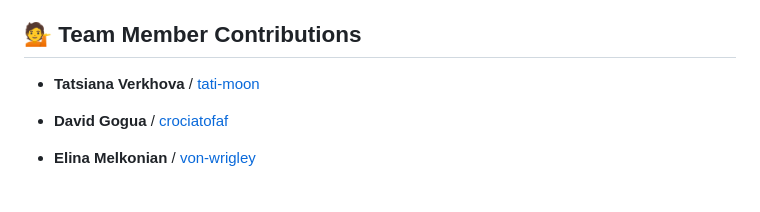
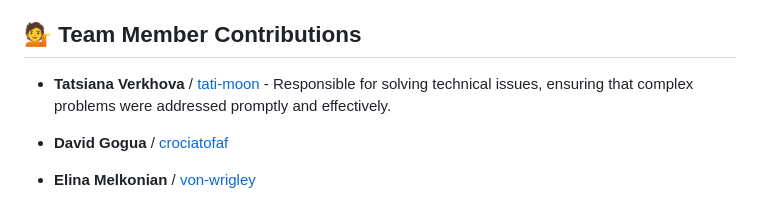
Before and after one commit to von-Wrigley/class-component, a Markdown page: README.md, the part around the change. Rendered like a GitHub page; folded sections open.

```diff
--- a/README.md
+++ b/README.md
@@ -4,7 +4,7 @@
 ## 💁 Team Member Contributions
 
    - **Tatsiana Verkhova**  / [tati-moon](https://github.com/tati-moon)
-
+                 - Responsible for solving technical issues, ensuring that complex problems were addressed promptly and effectively.
    - **David Gogua** / [crociatofaf](https://github.com/crociatofaf)
 
    - **Elina Melkonian**  / [von-wrigley](https://github.com/von-wrigley)
```
